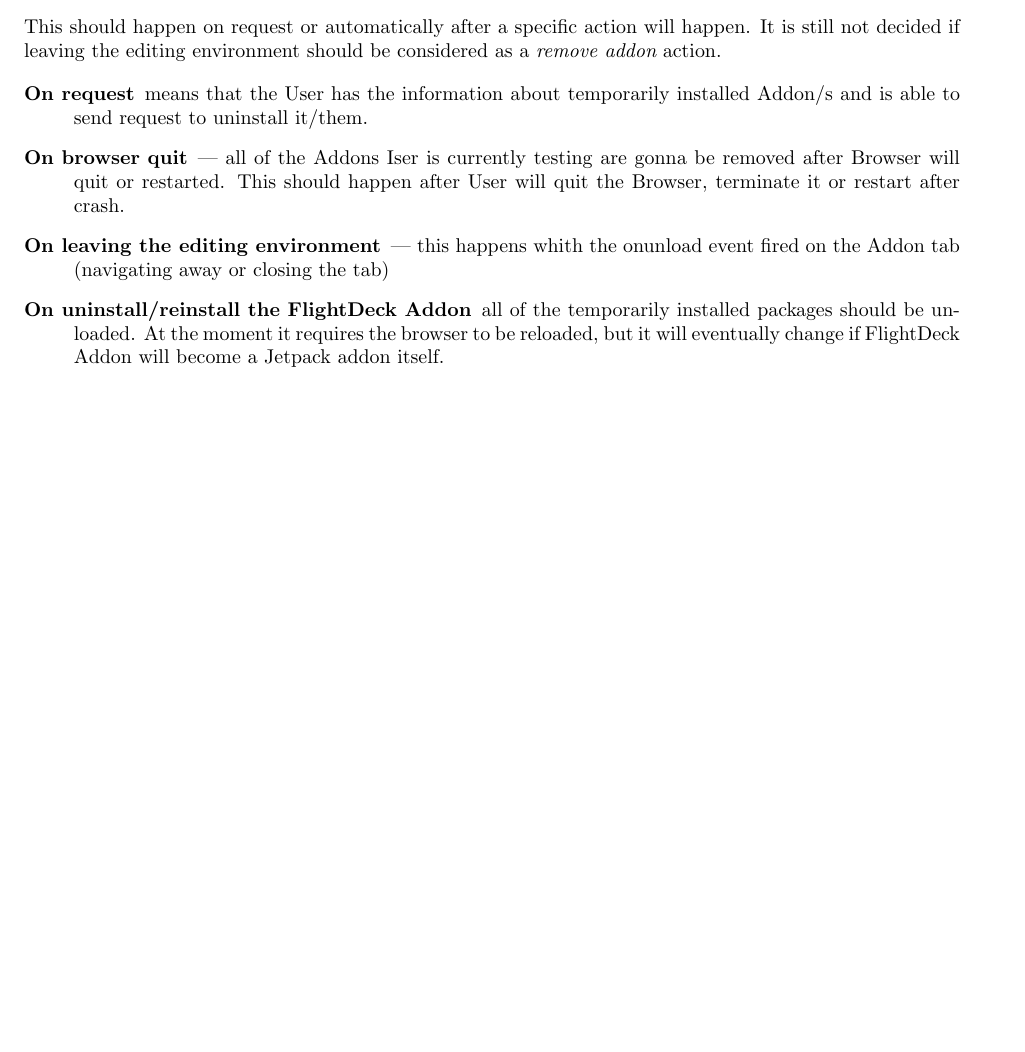
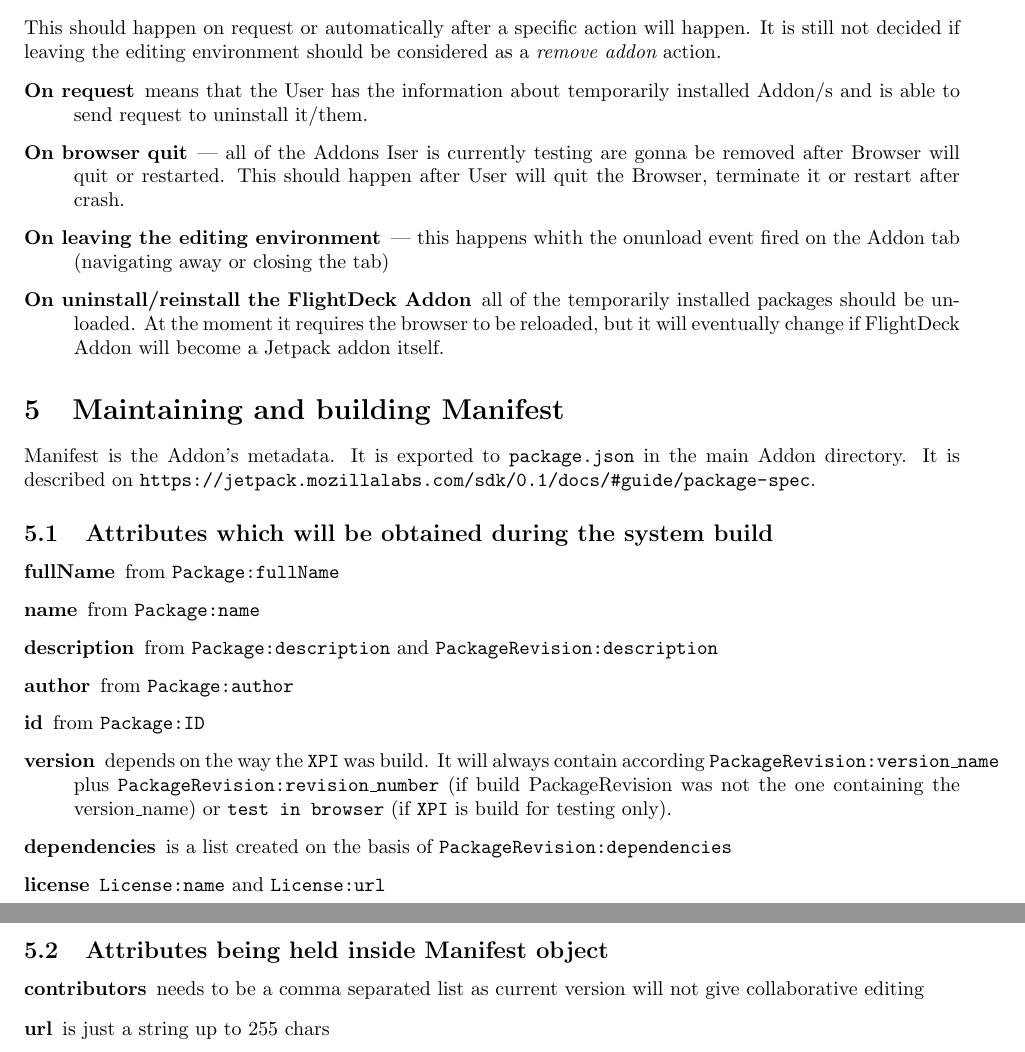
Before and after one commit to felipelerena/FlightDeck, a LaTeX document (Docs/Package Building System.tex): part of page 4 of 5 before the commit and two parts of pages 4 and 5 of 6 after it, the two joined at a grey line, cut so that both start at the same text, the shorter picture padded with empty space. Compiled offline with pdfLaTeX; a LaTeX package or settings file that is missing is left out.

Commit message:
Manifest definition

```diff
--- a/Docs/Package Building System.tex
+++ b/Docs/Package Building System.tex
@@ -214,7 +214,34 @@
 					it will eventually change if FlightDeck Addon will become a Jetpack addon itself.
 			\end{description}
 
+\section{Maintaining and building Manifest}
 
+	Manifest is the Addon's metadata. It is exported to {\tt package.json} in the main Addon directory. It is
+	described on \url{https://jetpack.mozillalabs.com/sdk/0.1/docs/#guide/package-spec}.
+
+	\subsection{Attributes which will be obtained during the system build}
+
+	\begin{description}
+		\item[fullName] from {\tt Package:fullName}
+		\item[name] from {\tt Package:name}
+		\item[description] from {\tt Package:description} and {\tt PackageRevision:description}
+		\item[author] from {\tt Package:author}
+		\item[id] from {\tt Package:ID}
+		\item[version] depends on the way the \xpi\ was build. It will always contain according
+			{\tt PackageRevision:version\_name} plus {\tt PackageRevision:revision\_number}
+			(if build PackageRevision was not the one containing the version\_name) or
+			{\tt test in browser} (if \xpi\ is build for testing only).
+		\item[dependencies] is a list created on the basis of {\tt PackageRevision:dependencies}
+		\item[license] {\tt License:name} and {\tt License:url}
+	\end{description}
+
+	\subsection{Attributes being held inside Manifest object}
+
+	\begin{description}
+		\item[contributors] needs to be a comma separated list as current version will not give collaborative
+			editing
+		\item[url] is just a string up to 255 chars
+	\end{description}
 
 
 \pagebreak
```
Also changed, not shown: Docs/Package Building System.pdf, Docs/Package Building System.tex (2 more changed lines), 1 other file.
